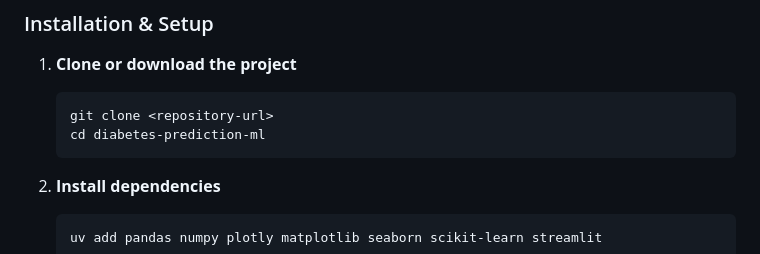
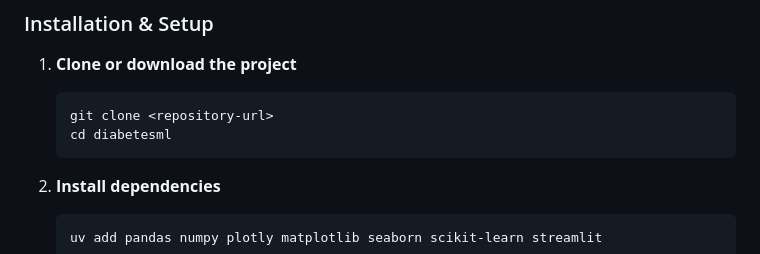
Before and after one commit to Reaishma/DiabetesML, a Markdown page: README.md, the part around the change. GitHub-like rendering.

````diff
--- a/README.md
+++ b/README.md
@@ -34,7 +34,7 @@ An interactive machine learning web application for diabetes prediction built wi
 1. **Clone or download the project**
    ```bash
    git clone <repository-url>
-   cd diabetes-prediction-ml
+   cd diabetesml
    ```
 
 2. **Install dependencies**
````
